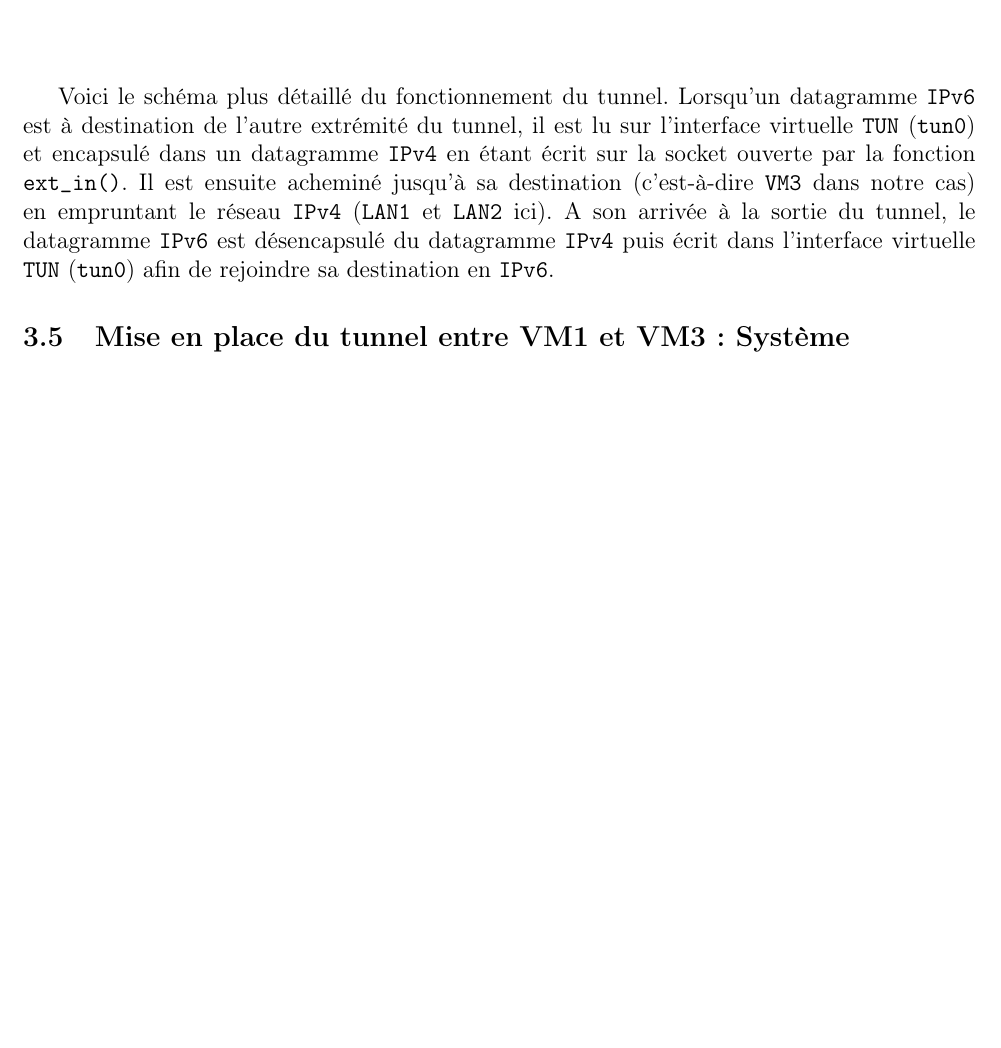
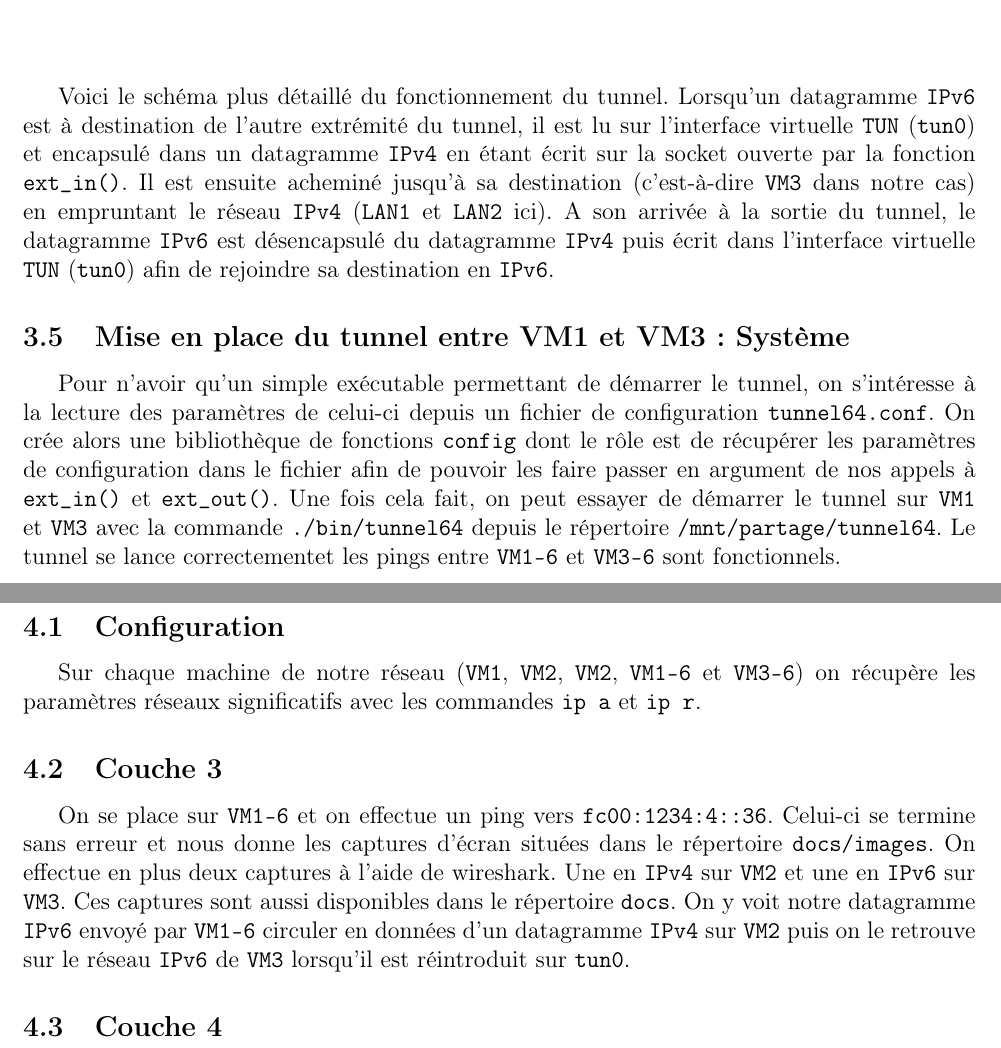
Before and after one commit to JeanChpt/tunnel64, a LaTeX document (docs/rapport.tex): part of page 7 of 7 before the commit and two parts of pages 7 and 8 of 8 after it, the two joined at a grey line, cut so that both start at the same text, the shorter picture padded with empty space. Compiled offline with pdfLaTeX.

Commit message:
Modification du rapport et ajout du fichier msg.txt

```diff
--- a/docs/rapport.tex
+++ b/docs/rapport.tex
@@ -227,4 +227,38 @@
 
     \subsection{Mise en place du tunnel entre VM1 et VM3: Système}
 
+    Pour n'avoir qu'un simple exécutable permettant de démarrer le tunnel, on
+    s'intéresse à la lecture des paramètres de celui-ci depuis un fichier de
+    configuration \verb+tunnel64.conf+. On crée alors une bibliothèque de
+    fonctions \verb+config+ dont le rôle est de récupérer les paramètres de
+    configuration dans le fichier afin de pouvoir les faire passer en argument
+    de nos appels à \verb+ext_in()+ et \verb+ext_out()+. Une fois cela fait,
+    on peut essayer de démarrer le tunnel sur \verb+VM1+ et \verb+VM3+ avec la
+    commande \verb+./bin/tunnel64+ depuis le répertoire \verb+/mnt/partage/tunnel64+.
+    Le tunnel se lance correctementet les pings entre \verb+VM1-6+ et \verb+VM3-6+
+    sont fonctionnels.
+
+    \section{Validation fonctionnelle}
+
+    \subsection{Configuration}
+
+    Sur chaque machine de notre réseau (\verb+VM1+, \verb+VM2+, \verb+VM2+,
+    \verb+VM1-6+ et \verb+VM3-6+) on récupère les paramètres réseaux
+    significatifs avec les commandes \verb+ip a+ et \verb+ip r+.
+
+    \subsection{Couche 3}
+
+    On se place sur \verb+VM1-6+ et on effectue un ping vers \verb+fc00:1234:4::36+.
+    Celui-ci se termine sans erreur et nous donne les captures d'écran situées dans
+    le répertoire \verb+docs/images+. On effectue en plus deux captures à l'aide de
+    wireshark. Une en \verb+IPv4+ sur \verb+VM2+ et une en \verb+IPv6+ sur \verb+VM3+.
+    Ces captures sont aussi disponibles dans le répertoire \verb+docs+. On y voit
+    notre datagramme \verb+IPv6+ envoyé par \verb+VM1-6+ circuler en données d'un
+    datagramme \verb+IPv4+ sur \verb+VM2+ puis on le retrouve sur le réseau
+    \verb+IPv6+ de \verb+VM3+ lorsqu'il est réintroduit sur \verb+tun0+.
+
+    \subsection{Couche 4}
+
 \end{document}
+
+/
```
Also changed, not shown: VM1-6/msg.txt (added, +1 -0 lines), docs/rapport.pdf.
